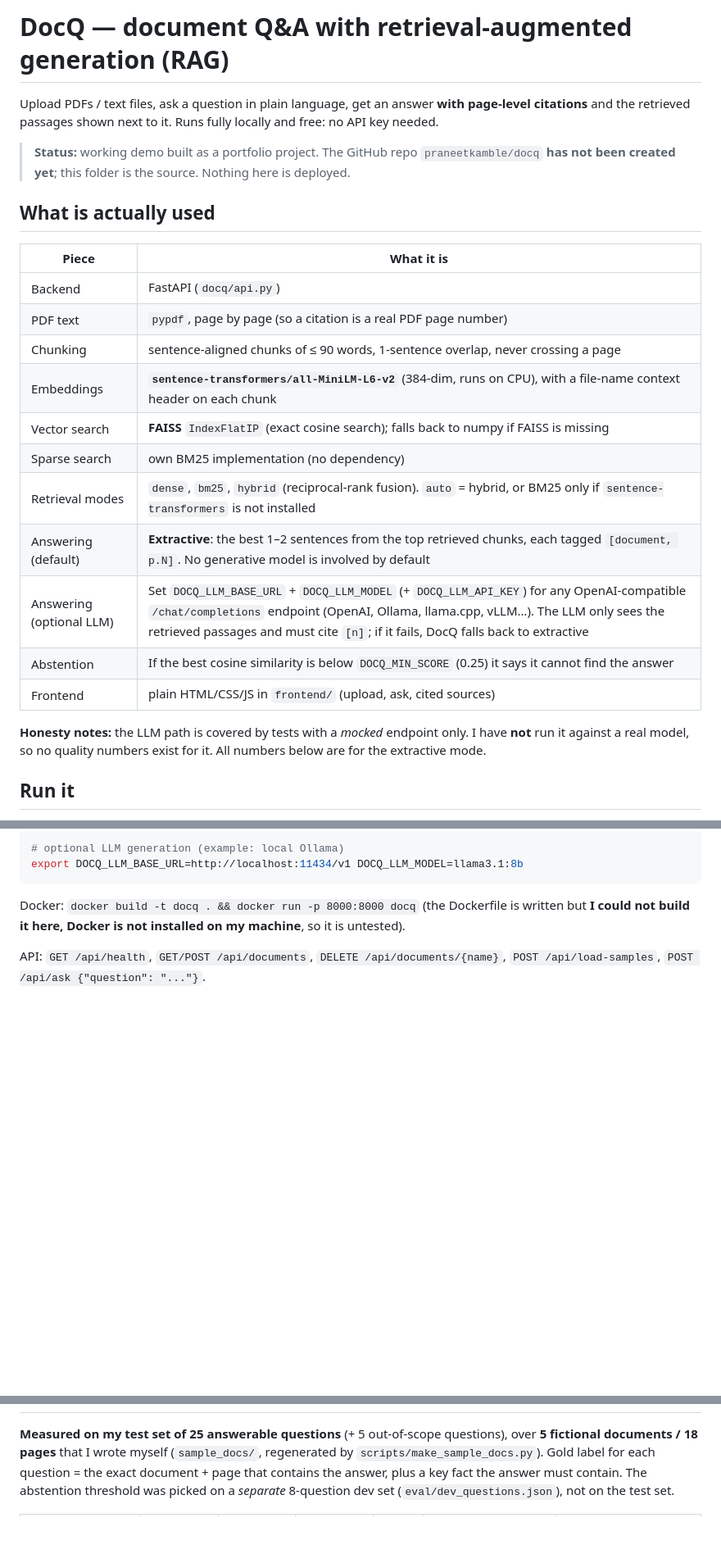
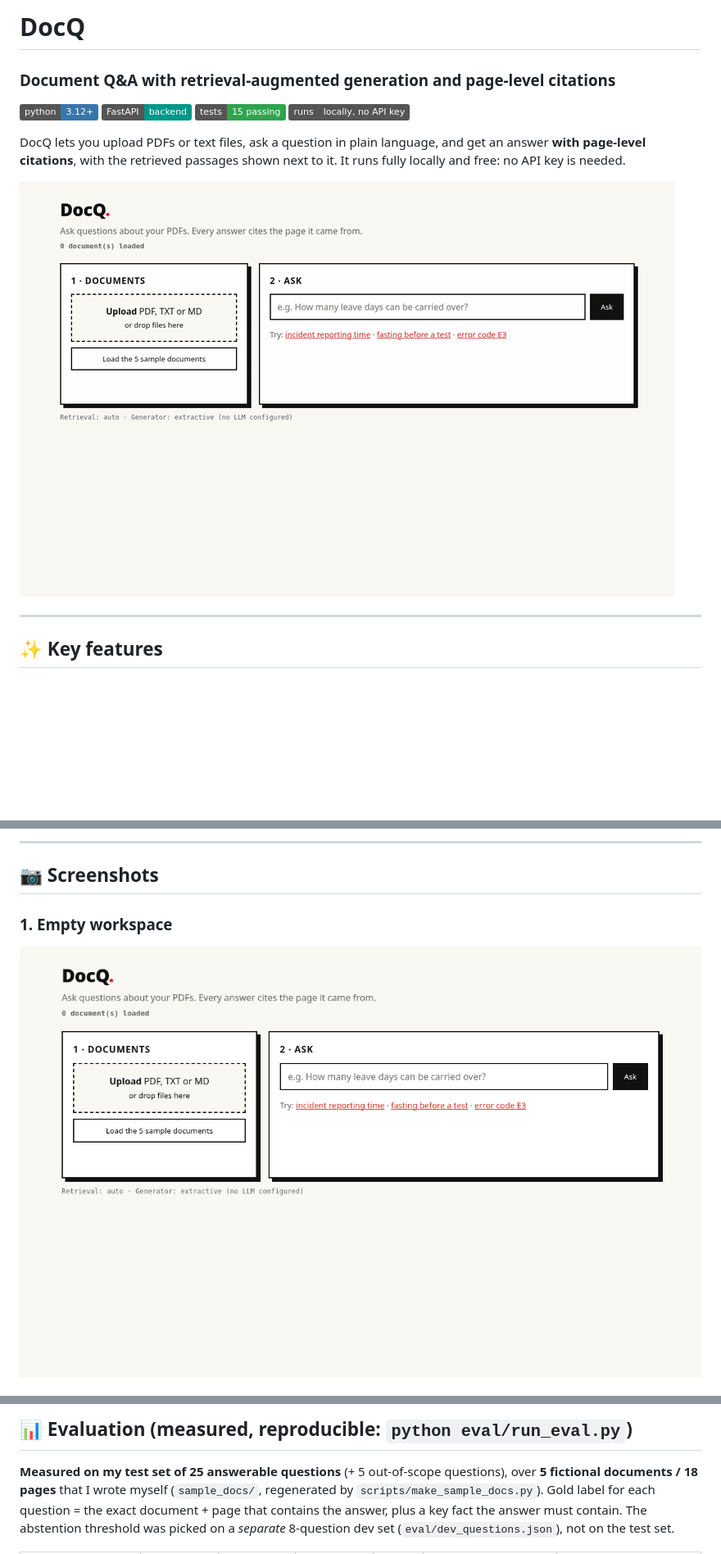
Before and after one commit to praneetkamble/docq, a Markdown page: README.md, 3 parts joined by grey strips. Shown at 82% size. Drawn GitHub-style; pictures changed too: docs/01-empty.png (added), docs/demo.gif (added); badges without logos; blank space fills up the shorter version.

Commit message:
docs: professional README with demo GIF, screenshots and architecture diagram

````diff
--- a/README.md
+++ b/README.md
@@ -1,29 +1,17 @@
-# DocQ — document Q&A with retrieval-augmented generation (RAG)
+# DocQ
 
-Upload PDFs / text files, ask a question in plain language, get an answer **with page-level citations**
-and the retrieved passages shown next to it. Runs fully locally and free: no API key needed.
+### Document Q&A with retrieval-augmented generation and page-level citations
 
-> **Status:** working demo built as a portfolio project. The GitHub repo `praneetkamble/docq`
-> **has not been created yet**; this folder is the source. Nothing here is deployed.
+![Python](https://img.shields.io/badge/python-3.12%2B-3776AB?logo=python&logoColor=white)
+![FastAPI](https://img.shields.io/badge/FastAPI-backend-009688?logo=fastapi&logoColor=white)
+![Tests](https://img.shields.io/badge/tests-15%20passing-2ea44f)
+![Runs locally](https://img.shields.io/badge/runs-locally%2C%20no%20API%20key-555555)
 
-## What is actually used
+DocQ lets you upload PDFs or text files, ask a question in plain language, and get an answer **with page-level citations**, with the retrieved passages shown next to it. It runs fully locally and free: no API key is needed.
 
-| Piece | What it is |
-|---|---|
-| Backend | FastAPI (`docq/api.py`) |
-| PDF text | `pypdf`, page by page (so a citation is a real PDF page number) |
-| Chunking | sentence-aligned chunks of ≤ 90 words, 1-sentence overlap, never crossing a page |
-| Embeddings | **`sentence-transformers/all-MiniLM-L6-v2`** (384-dim, runs on CPU), with a file-name context header on each chunk |
-| Vector search | **FAISS** `IndexFlatIP` (exact cosine search); falls back to numpy if FAISS is missing |
-| Sparse search | own BM25 implementation (no dependency) |
-| Retrieval modes | `dense`, `bm25`, `hybrid` (reciprocal-rank fusion). `auto` = hybrid, or BM25 only if `sentence-transformers` is not installed |
-| Answering (default) | **Extractive**: the best 1–2 sentences from the top retrieved chunks, each tagged `[document, p.N]`. No generative model is involved by default |
-| Answering (optional LLM) | Set `DOCQ_LLM_BASE_URL` + `DOCQ_LLM_MODEL` (+ `DOCQ_LLM_API_KEY`) for any OpenAI-compatible `/chat/completions` endpoint (OpenAI, Ollama, llama.cpp, vLLM…). The LLM only sees the retrieved passages and must cite `[n]`; if it fails, DocQ falls back to extractive |
-| Abstention | If the best cosine similarity is below `DOCQ_MIN_SCORE` (0.25) it says it cannot find the answer |
-| Frontend | plain HTML/CSS/JS in `frontend/` (upload, ask, cited sources) |
+![DocQ demo: loading the sample documents and asking three questions](docs/demo.gif)
 
-**Honesty notes:** the LLM path is covered by tests with a *mocked* endpoint only. I have **not** run it against a real
-model, so no quality numbers exist for it. All numbers below are for the extractive mode.
+---
 
-## Run it
+## ✨ Key features
 
@@ -34,12 +44,9 @@ uvicorn docq.api:app --port 8000          # open http://localhost:8000 and press
 ```
 
-```bash
-# optional LLM generation (example: local Ollama)
-export DOCQ_LLM_BASE_URL=http://localhost:11434/v1 DOCQ_LLM_MODEL=llama3.1:8b
-```
+---
 
-Docker: `docker build -t docq . && docker run -p 8000:8000 docq`
-(the Dockerfile is written but **I could not build it here, Docker is not installed on my machine**, so it is untested).
+## 📷 Screenshots
 
-API: `GET /api/health`, `GET/POST /api/documents`, `DELETE /api/documents/{name}`, `POST /api/load-samples`, `POST /api/ask {"question": "..."}`.
+### 1. Empty workspace
+![Empty workspace](docs/01-empty.png)
 
@@ -47,3 +67,4 @@ API: `GET /api/health`, `GET/POST /api/documents`, `DELETE /api/documents/{name}
+## 📊 Evaluation (measured, reproducible: `python eval/run_eval.py`)
 
 **Measured on my test set of 25 answerable questions** (+ 5 out-of-scope questions), over **5 fictional documents / 18 pages**
 that I wrote myself (`sample_docs/`, regenerated by `scripts/make_sample_docs.py`). Gold label for each question = the
````
Also changed, not shown: other parts of README.md (+120 -12 lines), docs/02-documents-loaded.png (added), docs/03-answer-1.png (added), docs/04-answer-2.png (added), docs/05-answer-3.png (added).
